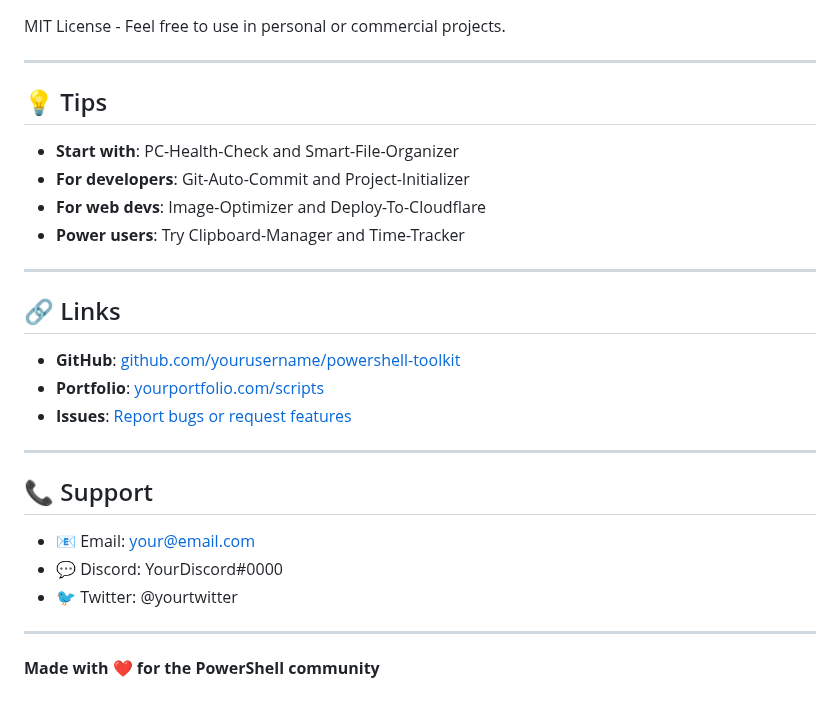
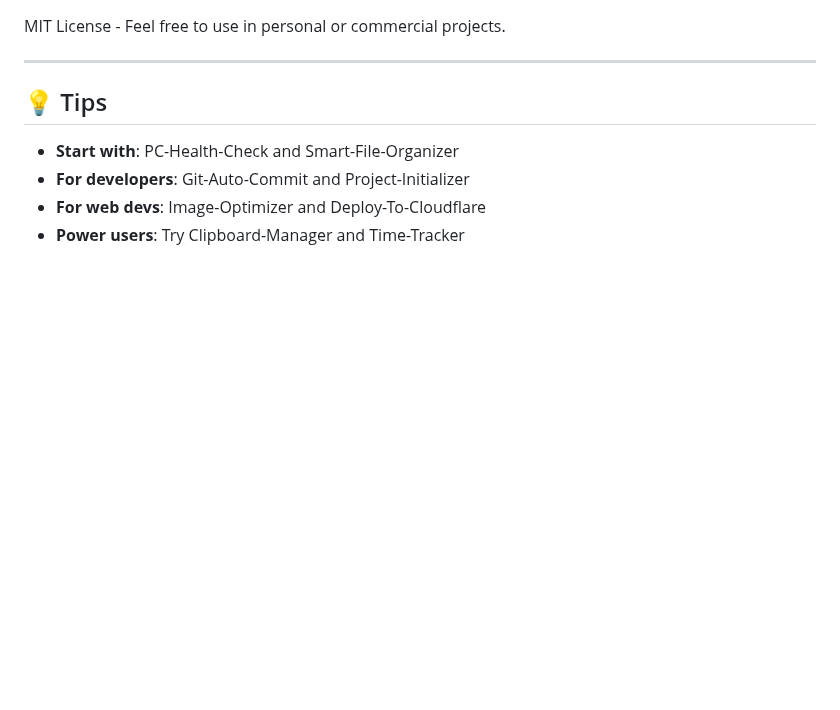
Before and after one commit to DakodaStemen/Scripts, a Markdown page: PowerShell-Toolkit/README.md, the part around the change. GitHub-like rendering; blank space fills up the shorter version.

Commit message:
Clean up README by removing links and support info
Removed links and support section from README.

```diff
--- a/PowerShell-Toolkit/README.md
+++ b/PowerShell-Toolkit/README.md
@@ -150,23 +150,3 @@ MIT License - Feel free to use in personal or commercial projects.
 - **For developers**: Git-Auto-Commit and Project-Initializer
 - **For web devs**: Image-Optimizer and Deploy-To-Cloudflare
 - **Power users**: Try Clipboard-Manager and Time-Tracker
-
----
-
-## 🔗 Links
-
-- **GitHub**: [github.com/yourusername/powershell-toolkit](https://github.com/yourusername/powershell-toolkit)
-- **Portfolio**: [yourportfolio.com/scripts](https://yourportfolio.com/scripts)
-- **Issues**: [Report bugs or request features](https://github.com/yourusername/powershell-toolkit/issues)
-
----
-
-## 📞 Support
-
-- 📧 Email: your@email.com
-- 💬 Discord: YourDiscord#0000
-- 🐦 Twitter: @yourtwitter
-
----
-
-**Made with ❤️ for the PowerShell community**
```
